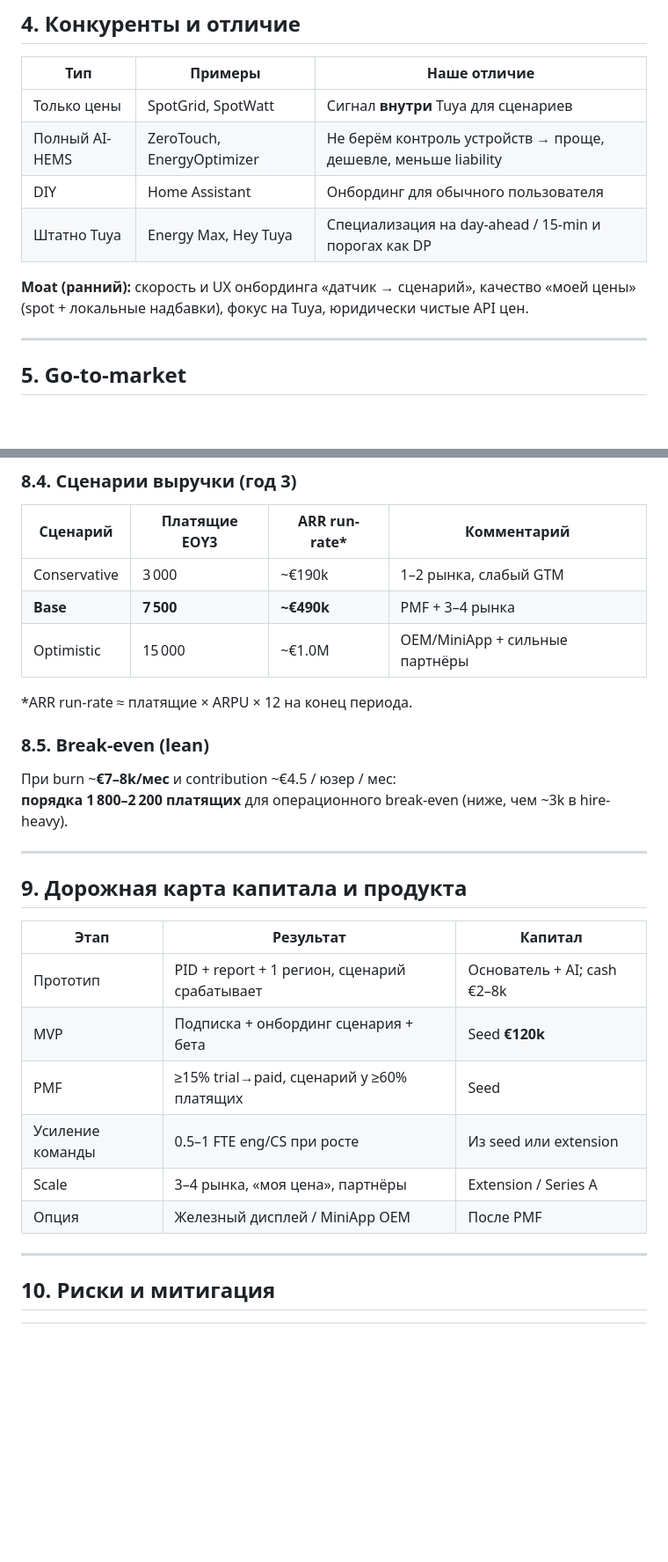
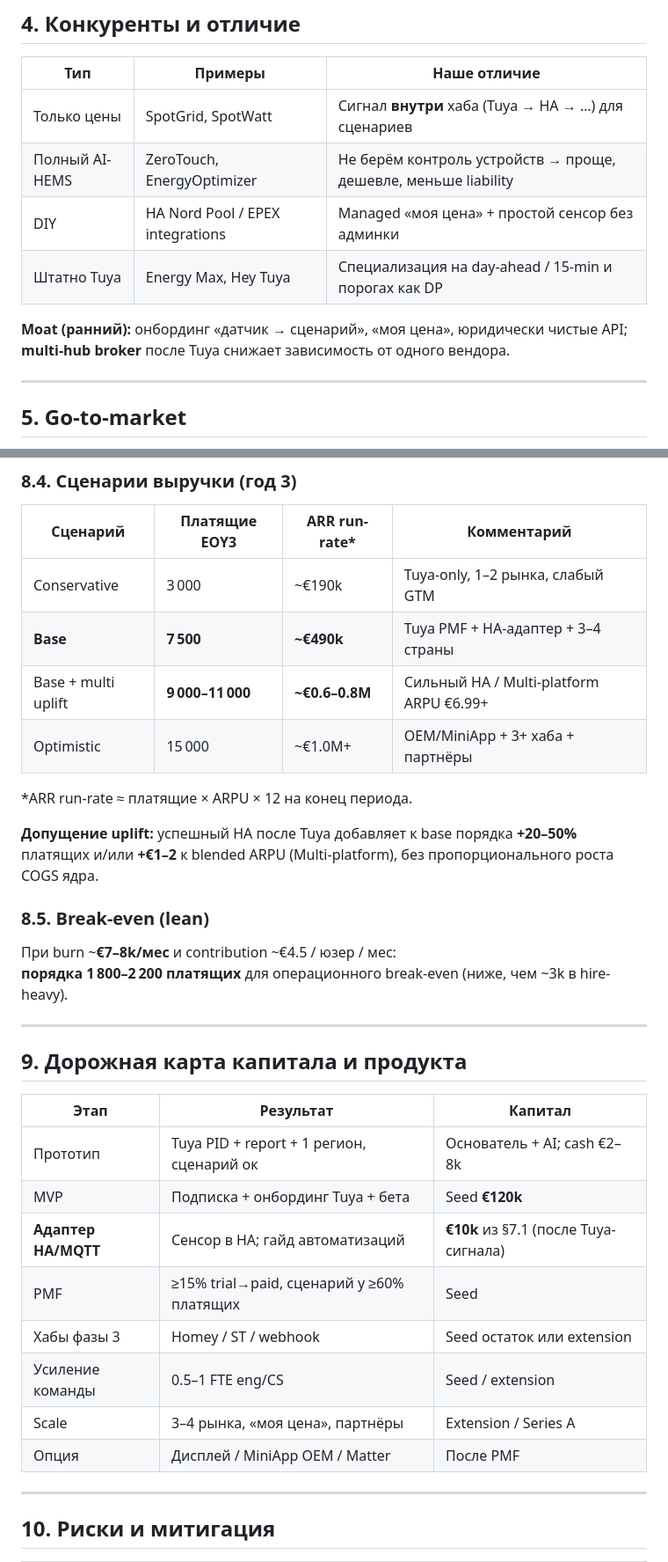
Before and after one commit to compathee/compathee, a Markdown page: docs/investor-memo-tuya-price-sensor.md, 2 parts joined by grey strips. Shown at 88% size. Drawn GitHub-style; blank space fills up the shorter version.

```diff
--- a/docs/investor-memo-tuya-price-sensor.md
+++ b/docs/investor-memo-tuya-price-sensor.md
@@ -56,12 +89,12 @@ SOM на 36 месяцев модели — **не захват рынка эн
 
 | Тип | Примеры | Наше отличие |
 |-----|---------|--------------|
-| Только цены | SpotGrid, SpotWatt | Сигнал **внутри** Tuya для сценариев |
+| Только цены | SpotGrid, SpotWatt | Сигнал **внутри** хаба (Tuya → HA → …) для сценариев |
 | Полный AI-HEMS | ZeroTouch, EnergyOptimizer | Не берём контроль устройств → проще, дешевле, меньше liability |
-| DIY | Home Assistant | Онбординг для обычного пользователя |
+| DIY | HA Nord Pool / EPEX integrations | Managed «моя цена» + простой сенсор без админки |
 | Штатно Tuya | Energy Max, Hey Tuya | Специализация на day-ahead / 15-min и порогах как DP |
 
-**Moat (ранний):** скорость и UX онбординга «датчик → сценарий», качество «моей цены» (spot + локальные надбавки), фокус на Tuya, юридически чистые API цен.
+**Moat (ранний):** онбординг «датчик → сценарий», «моя цена», юридически чистые API; **multi-hub broker** после Tuya снижает зависимость от одного вендора.
 
 ---
 
@@ -207,11 +242,14 @@ SOM на 36 месяцев модели — **не захват рынка эн
 
 | Сценарий | Платящие EOY3 | ARR run-rate* | Комментарий |
 |----------|---------------|---------------|-------------|
-| Conservative | 3 000 | ~€190k | 1–2 рынка, слабый GTM |
-| **Base** | **7 500** | **~€490k** | PMF + 3–4 рынка |
-| Optimistic | 15 000 | ~€1.0M | OEM/MiniApp + сильные партнёры |
+| Conservative | 3 000 | ~€190k | Tuya-only, 1–2 рынка, слабый GTM |
+| **Base** | **7 500** | **~€490k** | Tuya PMF + HA-адаптер + 3–4 страны |
+| Base + multi uplift | **9 000–11 000** | **~€0.6–0.8M** | Сильный HA / Multi-platform ARPU €6.99+ |
+| Optimistic | 15 000 | ~€1.0M+ | OEM/MiniApp + 3+ хаба + партнёры |
 
 \*ARR run-rate ≈ платящие × ARPU × 12 на конец периода.
+
+**Допущение uplift:** успешный HA после Tuya добавляет к base порядка **+20–50%** платящих и/или **+€1–2** к blended ARPU (Multi-platform), без пропорционального роста COGS ядра.
 
 ### 8.5. Break-even (lean)
 
@@ -224,12 +262,14 @@ SOM на 36 месяцев модели — **не захват рынка эн
 
 | Этап | Результат | Капитал |
 |------|-----------|---------|
-| Прототип | PID + report + 1 регион, сценарий срабатывает | Основатель + AI; cash €2–8k |
-| MVP | Подписка + онбординг сценария + бета | Seed **€120k** |
+| Прототип | Tuya PID + report + 1 регион, сценарий ок | Основатель + AI; cash €2–8k |
+| MVP | Подписка + онбординг Tuya + бета | Seed **€120k** |
+| **Адаптер HA/MQTT** | Сенсор в HA; гайд автоматизаций | **€10k** из §7.1 (после Tuya-сигнала) |
 | PMF | ≥15% trial→paid, сценарий у ≥60% платящих | Seed |
-| Усиление команды | 0.5–1 FTE eng/CS при росте | Из seed или extension |
+| Хабы фазы 3 | Homey / ST / webhook | Seed остаток или extension |
+| Усиление команды | 0.5–1 FTE eng/CS | Seed / extension |
 | Scale | 3–4 рынка, «моя цена», партнёры | Extension / Series A |
-| Опция | Железный дисплей / MiniApp OEM | После PMF |
+| Опция | Дисплей / MiniApp OEM / Matter | После PMF |
 
 ---
 
```
Also changed, not shown: other parts of docs/investor-memo-tuya-price-sensor.md (+61 -23 lines).
